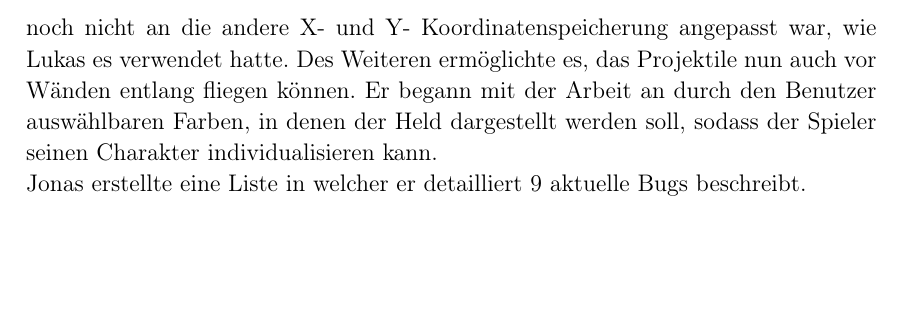
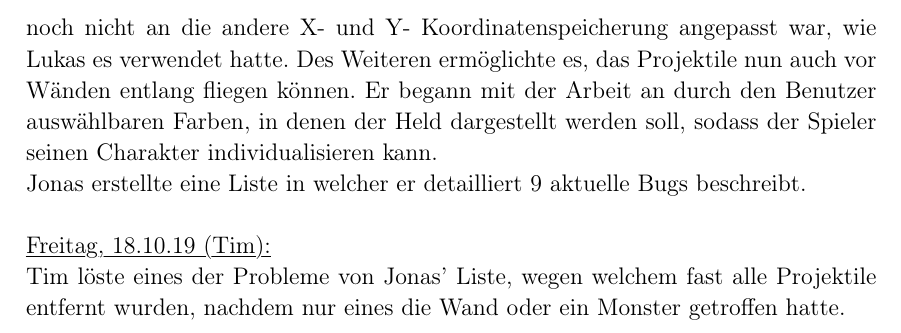
Before and after one commit to lukcod3/roleplaygame, a LaTeX document (doc/dokumentation.tex): part of page 11 of 11, cut so that both start at the same text, the shorter picture padded with empty space. Compiled offline with pdfLaTeX.

Commit message:
Tagenucheintrag 18.10.19
Fixed  projectile  deletion  bug

```diff
--- a/doc/dokumentation.tex
+++ b/doc/dokumentation.tex
@@ -401,4 +401,8 @@ Jonas fixte den Bug, dass die Angriffsanimation des Magiers nicht erschienen ist
 Tim löste das Problem nach dem Merge mit Lukas Branch, dass das Programm noch nicht an die andere X- und Y- Koordinatenspeicherung angepasst war, wie Lukas es verwendet hatte. Des Weiteren ermöglichte es, das Projektile nun auch vor Wänden entlang fliegen können. Er begann mit der Arbeit an durch den Benutzer auswählbaren Farben, in denen der Held dargestellt werden soll, sodass der Spieler seinen Charakter individualisieren kann. \\
 Jonas erstellte eine Liste in welcher er detailliert 9 aktuelle Bugs beschreibt.\\
 
+\myuline{Freitag, 18.10.19 (Tim):}
+
+Tim löste eines der Probleme von Jonas' Liste, wegen welchem fast alle Projektile entfernt wurden, nachdem nur eines die Wand oder ein Monster getroffen hatte. \\
+
 \end{document}
```
